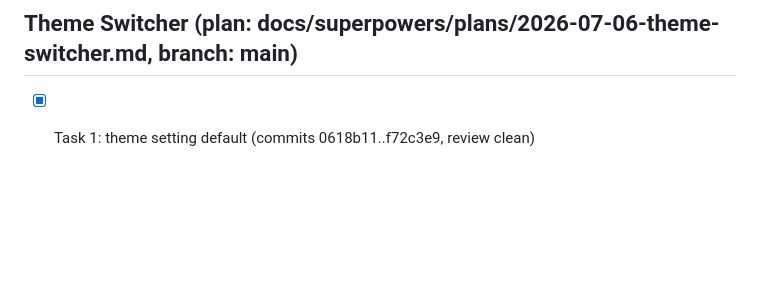
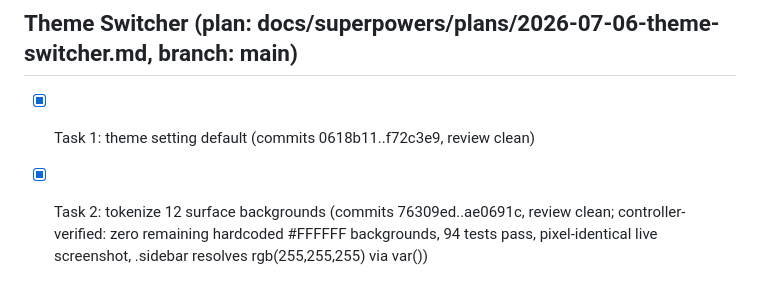
Before and after one commit to OxyMike/WFH-Movement, a Markdown page: .superpowers/sdd/progress.md, the part around the change. Drawn GitHub-style; blank space fills up the shorter version.

Commit message:
chore: sdd ledger - theme switcher task 2 complete

```diff
--- a/.superpowers/sdd/progress.md
+++ b/.superpowers/sdd/progress.md
@@ -102,3 +102,4 @@ Plan: docs/superpowers/plans/2026-06-30-wfh-movement.md
 ## Theme Switcher (plan: docs/superpowers/plans/2026-07-06-theme-switcher.md, branch: main)
 
 - [x] Task 1: theme setting default (commits 0618b11..f72c3e9, review clean)
+- [x] Task 2: tokenize 12 surface backgrounds (commits 76309ed..ae0691c, review clean; controller-verified: zero remaining hardcoded #FFFFFF backgrounds, 94 tests pass, pixel-identical live screenshot, .sidebar resolves rgb(255,255,255) via var())
```
